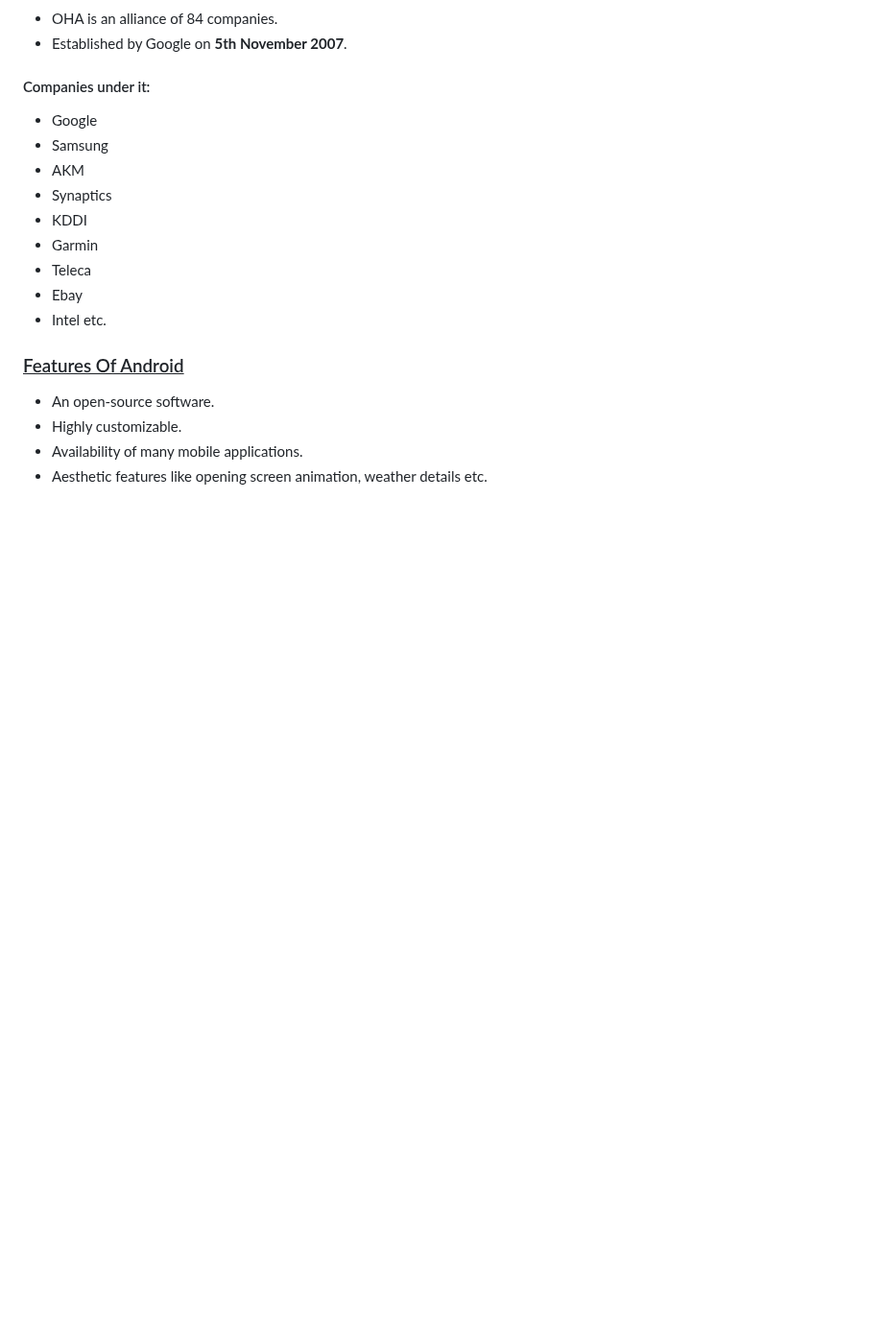
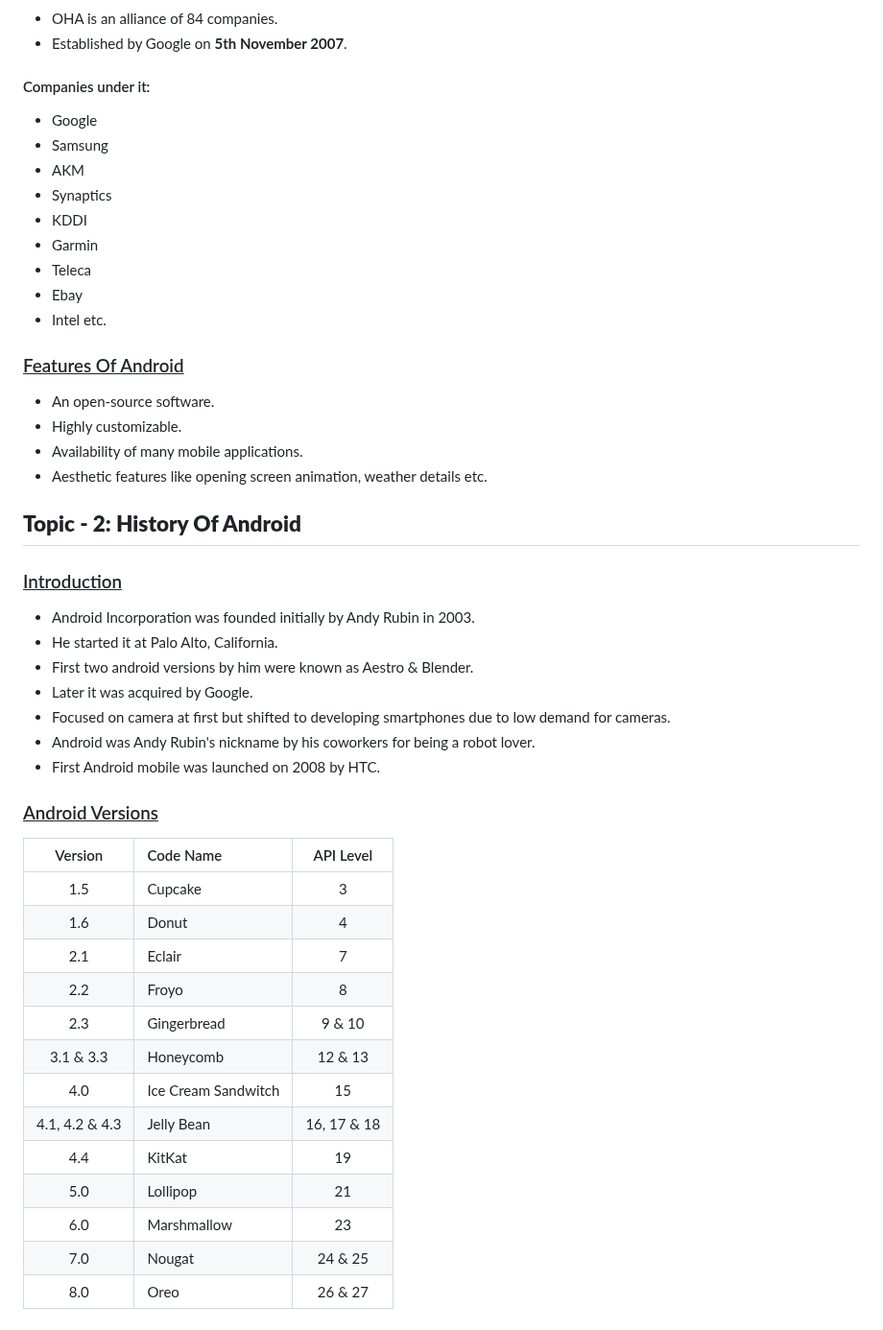
Before and after one commit to Gourav-334/Noteworks, a Markdown page: Android Development/JavaTPoint {O}/1) Android Tutorial.md, the part around the change. Shown at 96% size. Drawn GitHub-style; blank space fills up the shorter version.

```diff
--- a/Android Development/JavaTPoint {O}/1) Android Tutorial.md
+++ b/Android Development/JavaTPoint {O}/1) Android Tutorial.md
@@ -38,3 +38,36 @@
 - Highly customizable.
 - Availability of many mobile applications.
 - Aesthetic features like opening screen animation, weather details etc.
+
+
+
+## **Topic - 2: History Of Android**
+
+### <u>Introduction</u>
+
+- Android Incorporation was founded initially by Andy Rubin in 2003.
+- He started it at Palo Alto, California.
+- First two android versions by him were known as Aestro & Blender.
+- Later it was acquired by Google.
+- Focused on camera at first but shifted to developing smartphones due to low demand for cameras.
+- Android was Andy Rubin's nickname by his coworkers for being a robot lover.
+- First Android mobile was launched on 2008 by HTC.
+
+
+### <u>Android Versions</u>
+
+|    Version     | Code Name           |  API Level  |
+| :------------: | :------------------ | :---------: |
+|      1.5       | Cupcake             |      3      |
+|      1.6       | Donut               |      4      |
+|      2.1       | Eclair              |      7      |
+|      2.2       | Froyo               |      8      |
+|      2.3       | Gingerbread         |   9 & 10    |
+|   3.1 & 3.3    | Honeycomb           |   12 & 13   |
+|      4.0       | Ice Cream Sandwitch |     15      |
+| 4.1, 4.2 & 4.3 | Jelly Bean          | 16, 17 & 18 |
+|      4.4       | KitKat              |     19      |
+|      5.0       | Lollipop            |     21      |
+|      6.0       | Marshmallow         |     23      |
+|      7.0       | Nougat              |   24 & 25   |
+|      8.0       | Oreo                |   26 & 27   |
```
Also changed, not shown: MERN Stack/1) Introduction.md (+46 -6 lines), MERN Stack/media/image2.png (added), Pasted image 20241123111902.png (deleted), 1 other file.
